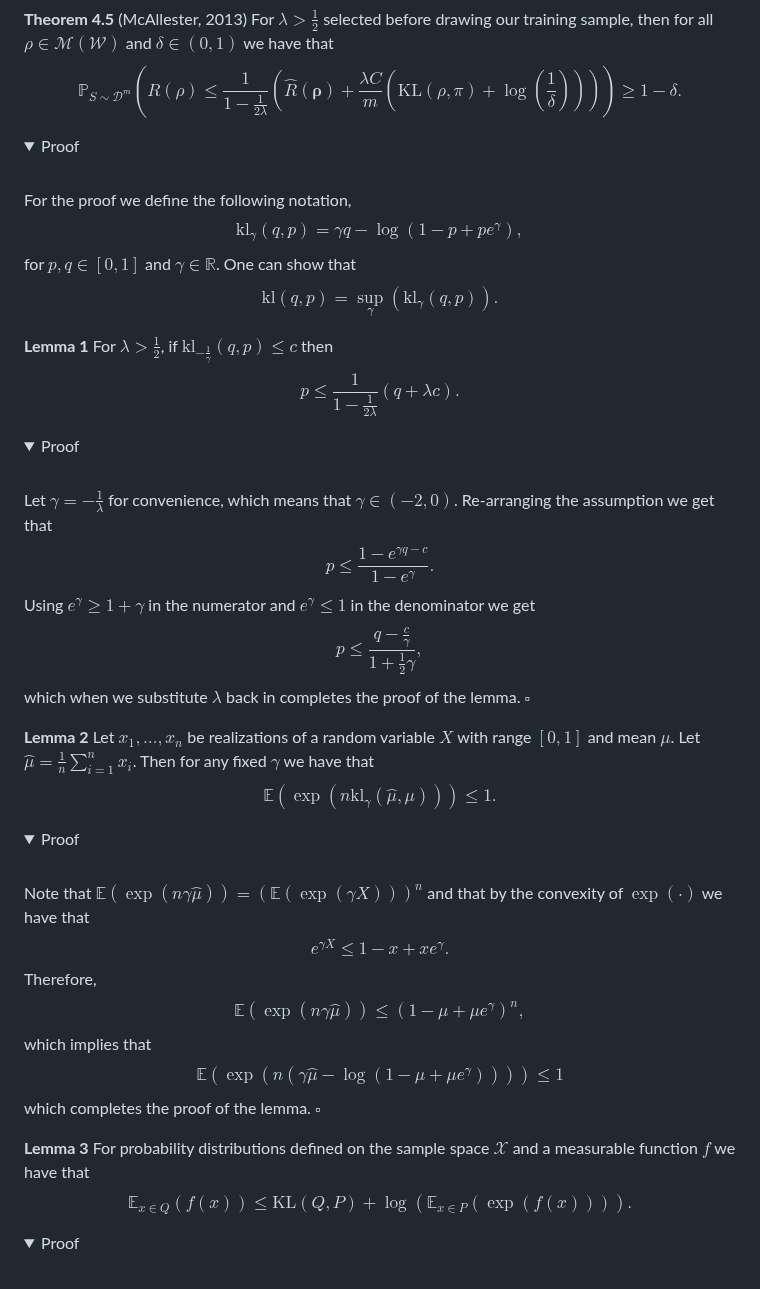
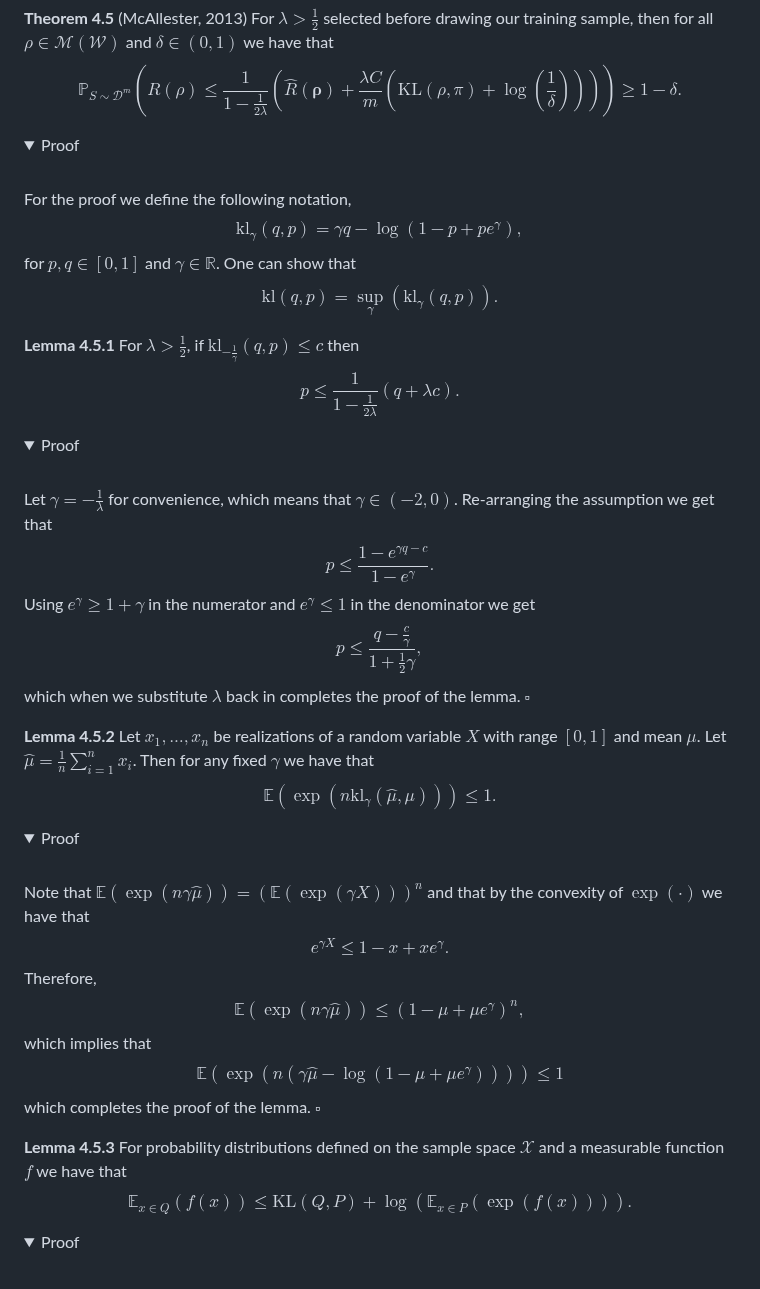
Before and after one commit to ThomasWalker1/Generalization-of-Neural-Networks, a Markdown page: Reports and Presentation/A Guide to Probably Approximately Correct Bounds for Neural Networks/4_Oracle_PAC_Bayes.md, the part around one of its changes. Drawn GitHub-style; folded sections open.

Commit message:
Chapter 4 proofs

```diff
--- a/Reports and Presentation/A Guide to Probably Approximately Correct Bounds for Neural Networks/4_Oracle_PAC_Bayes.md
+++ b/Reports and Presentation/A Guide to Probably Approximately Correct Bounds for Neural Networks/4_Oracle_PAC_Bayes.md
@@ -105,40 +62,27 @@ A lot of work to obtain non-vacuous PAC-Bayes bounds is to develop priors that r
 <summary>Proof</summary>
 <br>
 
-For the proof we define the following notation,
-$$\mathrm{kl}_{\gamma}(q,p)=\gamma q-\log\left(1-p+pe^{\gamma}\right),$$
-for $p,q\in[0,1]$ and $\gamma\in\mathbb{R}$. One can show that
-$$\mathrm{kl}(q,p)=\sup_{\gamma}\left(\mathrm{kl}_{\gamma}(q,p)\right).$$
+For the proof we define the following notation, $$\mathrm{kl}_{\gamma}(q,p)=\gamma q-\log\left(1-p+pe^{\gamma}\right),$$ for $p,q\in[0,1]$ and $\gamma\in\mathbb{R}$. One can show that $$\mathrm{kl}(q,p)=\sup_{\gamma}\left(\mathrm{kl}_{\gamma}(q,p)\right).$$
 
-**Lemma 1** For $\lambda>\frac{1}{2}$, if $\mathrm{kl}_{-\frac{1}{\gamma}}(q,p)\leq c$ then $$p\leq\frac{1}{1-\frac{1}{2\lambda}}(q+\lambda c).$$
+**Lemma 4.5.1** For $\lambda>\frac{1}{2}$, if $\mathrm{kl}_{-\frac{1}{\gamma}}(q,p)\leq c$ then $$p\leq\frac{1}{1-\frac{1}{2\lambda}}(q+\lambda c).$$
 <details>
 <summary>Proof</summary>
 <br>
 
-Let $\gamma=-\frac{1}{\lambda}$ for convenience, which means that $\gamma\in(-2,0)$. Re-arranging the assumption we get that
-$$p\leq\frac{1-e^{\gamma q-c}}{1-e^{\gamma}}.$$
-Using $e^{\gamma}\geq1+\gamma$ in the numerator and $e^{\gamma}\leq 1$ in the denominator we get
-$$p\leq\frac{q-\frac{c}{\gamma}}{1+\frac{1}{2}\gamma},$$
-which when we substitute $\lambda$ back in completes the proof of the lemma. $\square$
+Let $\gamma=-\frac{1}{\lambda}$ for convenience, which means that $\gamma\in(-2,0)$. Re-arranging the assumption we get that $$p\leq\frac{1-e^{\gamma q-c}}{1-e^{\gamma}}.$$ Using $e^{\gamma}\geq1+\gamma$ in the numerator and $e^{\gamma}\leq 1$ in the denominator we get $$p\leq\frac{q-\frac{c}{\gamma}}{1+\frac{1}{2}\gamma},$$ which when we substitute $\lambda$ back in completes the proof of the lemma. $\square$
 
 </details>
 
-**Lemma 2** Let $x_1,\dots,x_n$ be realizations of a random variable $X$ with range $[0,1]$ and mean $\mu$. Let $\hat{\mu}=\frac{1}{n}\sum_{i=1}^nx_i$. Then for any fixed $\gamma$ we have that $$\mathbb{E}\left(\exp\left(n\mathrm{kl}_{\gamma}(\hat{\mu},\mu)\right)\right)\leq1.$$
+**Lemma 4.5.2** Let $x_1,\dots,x_n$ be realizations of a random variable $X$ with range $[0,1]$ and mean $\mu$. Let $\hat{\mu}=\frac{1}{n}\sum_{i=1}^nx_i$. Then for any fixed $\gamma$ we have that $$\mathbb{E}\left(\exp\left(n\mathrm{kl}_{\gamma}(\hat{\mu},\mu)\right)\right)\leq1.$$
 <details>
 <summary>Proof</summary>
 <br>
 
-Note that $\mathbb{E}\left(\exp(n\gamma\hat{\mu})\right)=\left(\mathbb{E}(\exp(\gamma X))\right)^n$ and that by the convexity of $\exp(\cdot)$ we have that
-$$e^{\gamma X}\leq 1-x+xe^{\gamma}.$$
-Therefore,
-$$\mathbb{E}\left(\exp\left(n\gamma\hat{\mu}\right)\right)\leq\left(1-\mu+\mu e^{\gamma}\right)^n,$$
-which implies that
-$$\mathbb{E}\left(\exp\left(n\left(\gamma\hat{\mu}-\log\left(1-\mu+\mu e^{\gamma}\right)\right)\right)\right)\leq 1$$
-which completes the proof of the lemma. $\square$
+Note that $\mathbb{E}\left(\exp(n\gamma\hat{\mu})\right)=\left(\mathbb{E}(\exp(\gamma X))\right)^n$ and that by the convexity of $\exp(\cdot)$ we have that $$e^{\gamma X}\leq 1-x+xe^{\gamma}.$$ Therefore, $$\mathbb{E}\left(\exp\left(n\gamma\hat{\mu}\right)\right)\leq\left(1-\mu+\mu e^{\gamma}\right)^n,$$ which implies that $$\mathbb{E}\left(\exp\left(n\left(\gamma\hat{\mu}-\log\left(1-\mu+\mu e^{\gamma}\right)\right)\right)\right)\leq 1$$ which completes the proof of the lemma. $\square$
 
 </details>
 
-**Lemma 3** For probability distributions defined on the sample space $\mathcal{X}$ and a measurable function $f$ we have that $$\mathbb{E}_{x\in Q}(f(x))\leq\mathrm{KL}(Q,P)+\log\left(\mathbb{E}_{x\in P}\left(\exp(f(x))\right)\right).$$
+**Lemma 4.5.3** For probability distributions defined on the sample space $\mathcal{X}$ and a measurable function $f$ we have that $$\mathbb{E}_{x\in Q}(f(x))\leq\mathrm{KL}(Q,P)+\log\left(\mathbb{E}_{x\in P}\left(\exp(f(x))\right)\right).$$
 <details>
 <summary>Proof</summary>
 <br>
```
Also changed, not shown: other parts of Reports and Presentation/A Guide to Probably Approximately Correct Bounds for Neural Networks/4_Oracle_PAC_Bayes.md (+9 -63 lines).
